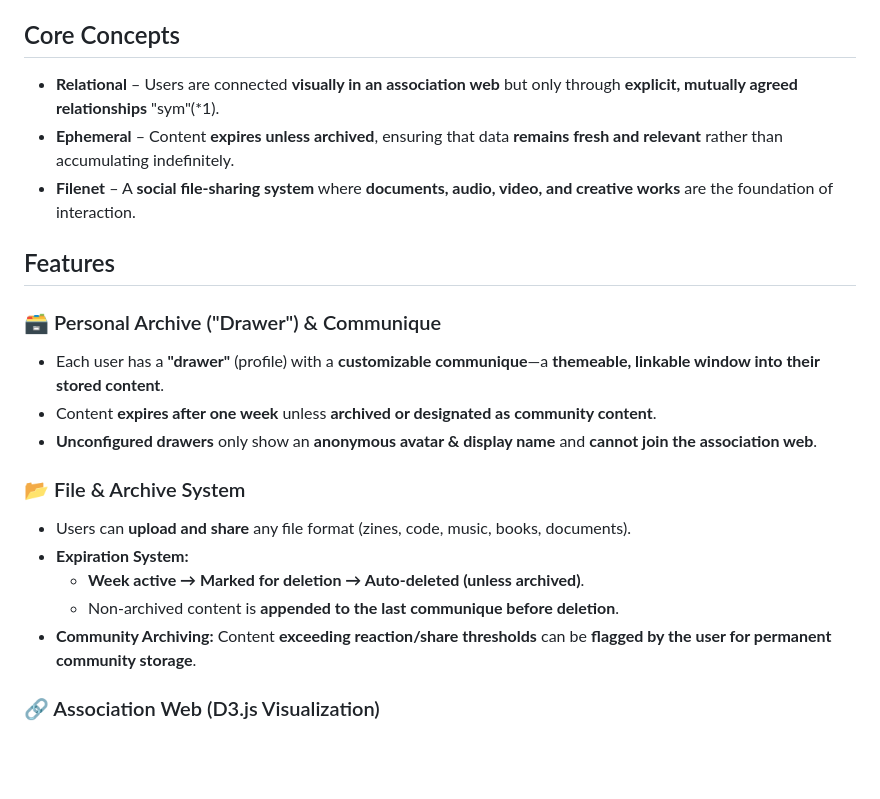
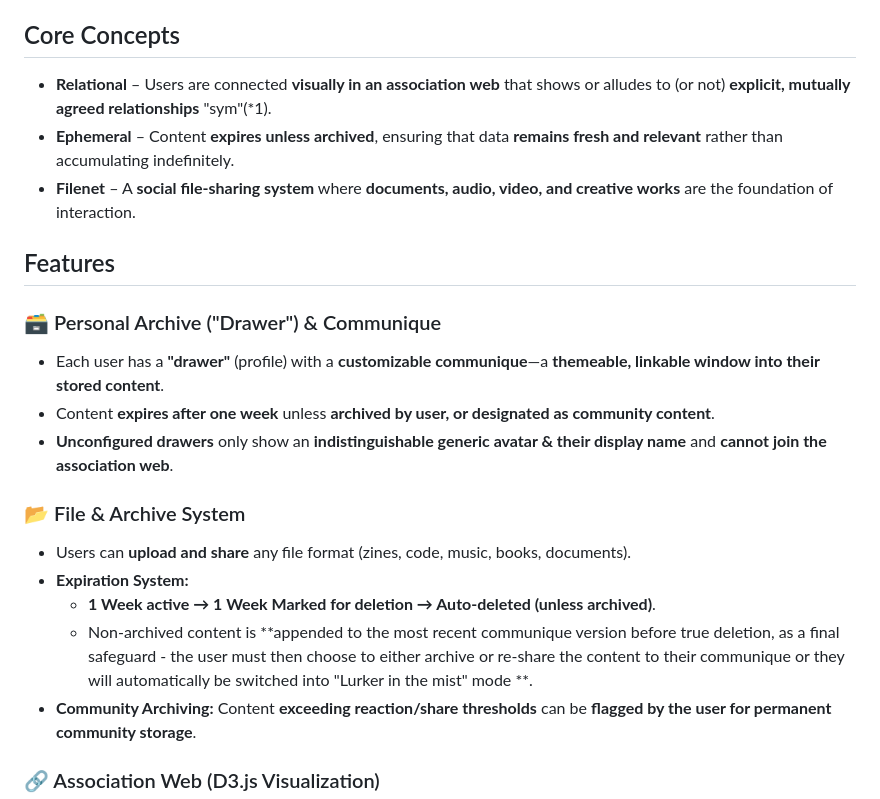
Before and after one commit to thuruht/r3l, a Markdown page: readme.md, the part around the change. GitHub-like rendering; blank space fills up the shorter version.

```diff
--- a/readme.md
+++ b/readme.md
@@ -4,21 +4,21 @@
 Rel F is a **decentralized, ephemeral, Cloudflare-native social file-sharing platform** that prioritizes **user control, organic discovery, and community-driven archiving**. It is **non-corporate, minimalist, and free of algorithmic engagement farming**, focusing instead on **peer-to-peer interaction, temporary content, and personal archives**.
 
 ## Core Concepts
-- **Relational** – Users are connected **visually in an association web** but only through **explicit, mutually agreed relationships** "sym"(*1).
+- **Relational** – Users are connected **visually in an association web** that shows or alludes to (or not) **explicit, mutually agreed relationships** "sym"(*1).
 - **Ephemeral** – Content **expires unless archived**, ensuring that data **remains fresh and relevant** rather than accumulating indefinitely.
 - **Filenet** – A **social file-sharing system** where **documents, audio, video, and creative works** are the foundation of interaction.
 
 ## Features
 ### 🗃 Personal Archive ("Drawer") & Communique
 - Each user has a **"drawer"** (profile) with a **customizable communique**—a **themeable, linkable window into their stored content**.
-- Content **expires after one week** unless **archived or designated as community content**.
-- **Unconfigured drawers** only show an **anonymous avatar & display name** and **cannot join the association web**.
+- Content **expires after one week** unless **archived by user, or designated as community content**.
+- **Unconfigured drawers** only show an **indistinguishable generic avatar & their display name** and **cannot join the association web**.
 
 ### 📂 File & Archive System
 - Users can **upload and share** any file format (zines, code, music, books, documents).
 - **Expiration System:**
-  - **Week active → Marked for deletion → Auto-deleted (unless archived)**.
-  - Non-archived content is **appended to the last communique before deletion**.
+  - **1 Week active → 1 Week Marked for deletion → Auto-deleted (unless archived)**.
+  - Non-archived content is **appended to the most recent communique version before true deletion, as a final safeguard - the user must then choose to either archive or re-share the content to their communique or they will automatically be switched into "Lurker in the mist" mode **.
 - **Community Archiving:** Content **exceeding reaction/share thresholds** can be **flagged by the user for permanent community storage**.
 
 ### 🔗 Association Web (D3.js Visualization)
```
